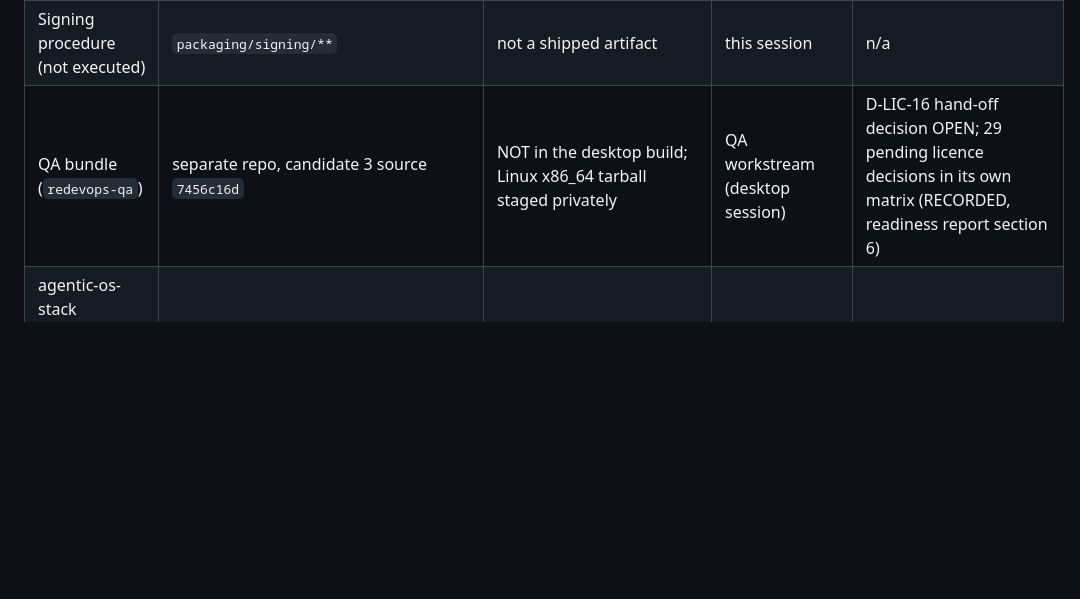
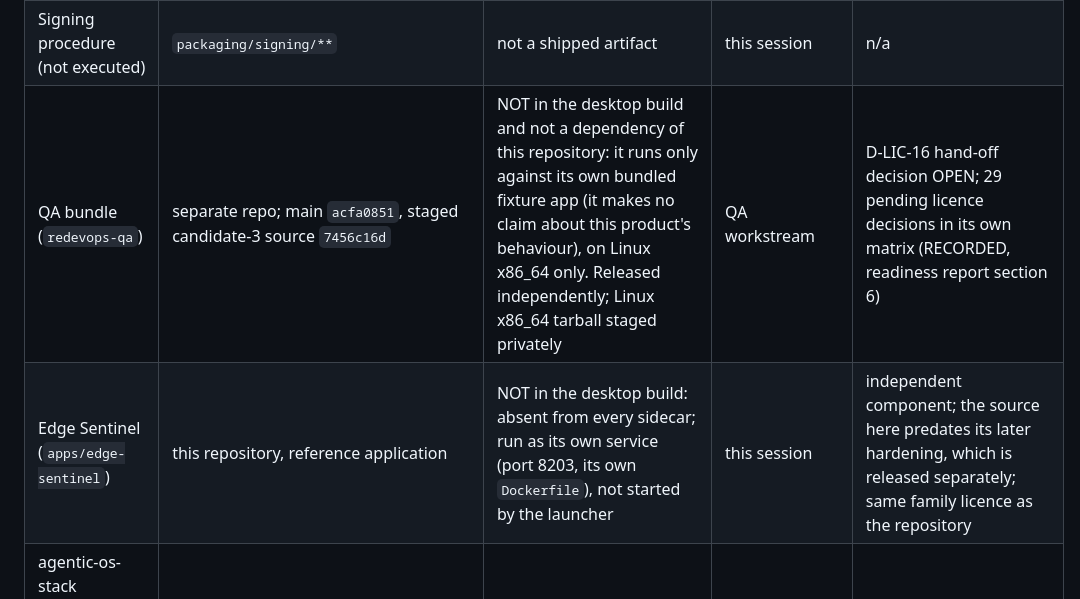
Before and after one commit to redevops-io/agentic-os, a Markdown page: docs/release/RELEASE_INVENTORY.md, the part around one of its changes. Rendered like a GitHub page; blank space fills up the shorter version.

```diff
--- a/docs/release/RELEASE_INVENTORY.md
+++ b/docs/release/RELEASE_INVENTORY.md
@@ -149,7 +149,8 @@ Licence classes are the DECLARED statements in `packaging/distribution-gate.json
 | Projects UI bundle | `redevops-projects` 5114b560 + local a11y series (section 1A.3) | inside the sidecar (`agentic_os/projects_ui`) | this session (UI series), upstream repo is the owner's | first-party, family licence; React 18.3.1 MIT banners (D-LIC-7, non-blocking); source commit/lock not recorded (pins-10, D-LIC-12) |
 | Licence/About record, notices, SBOM, source offer | `packaging/notices`, `packaging/sbom` | `Licenses/` folder in each bundle | this session | generated; 21 legal decisions all OPEN; production legal signer allow-list empty |
 | Signing procedure (not executed) | `packaging/signing/**` | not a shipped artifact | this session | n/a |
-| QA bundle (`redevops-qa`) | separate repo, candidate 3 source `7456c16d` | NOT in the desktop build; Linux x86_64 tarball staged privately | QA workstream (desktop session) | D-LIC-16 hand-off decision OPEN; 29 pending licence decisions in its own matrix (RECORDED, readiness report section 6) |
+| QA bundle (`redevops-qa`) | separate repo; main `acfa0851`, staged candidate-3 source `7456c16d` | NOT in the desktop build and not a dependency of this repository: it runs only against its own bundled fixture app (it makes no claim about this product's behaviour), on Linux x86_64 only. Released independently; Linux x86_64 tarball staged privately | QA workstream | D-LIC-16 hand-off decision OPEN; 29 pending licence decisions in its own matrix (RECORDED, readiness report section 6) |
+| Edge Sentinel (`apps/edge-sentinel`) | this repository, reference application | NOT in the desktop build: absent from every sidecar; run as its own service (port 8203, its own `Dockerfile`), not started by the launcher | this session | independent component; the source here predates its later hardening, which is released separately; same family licence as the repository |
 | agentic-os-stack integration (connectors, custody, G5-G8, PG ledger ...) | `feat/integration` bbf03cbd of the reference clone (section 1B) | NOT in the desktop build; no Dockerfile or image defined in this line | `agentic-os-stack-6e` | family licence (same repo); not assessed here |
 | Observability stack | `/Users/arybach/projects/observability` (documents; no git repo located) | not in the desktop build | `observability-a5` | n/a here |
 | decision-bench | `/Users/arybach/projects/decision-bench` master `2279e760` | not in the desktop build | `decision-bench-00` | not recorded in this tree |
```
Also changed, not shown: other parts of docs/release/RELEASE_INVENTORY.md (+1 -1 lines), apps/edge-sentinel/README.md (+4 -4 lines).
